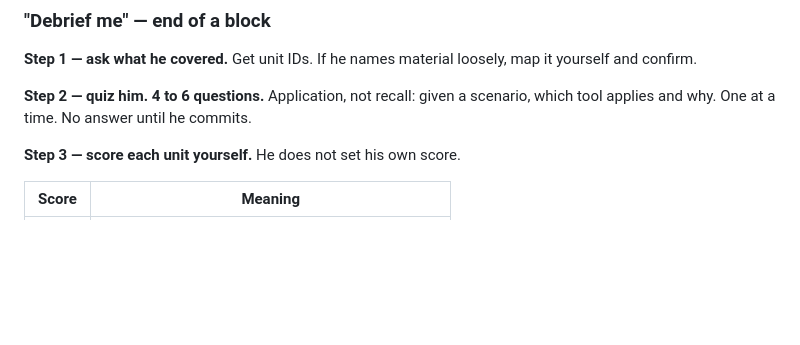
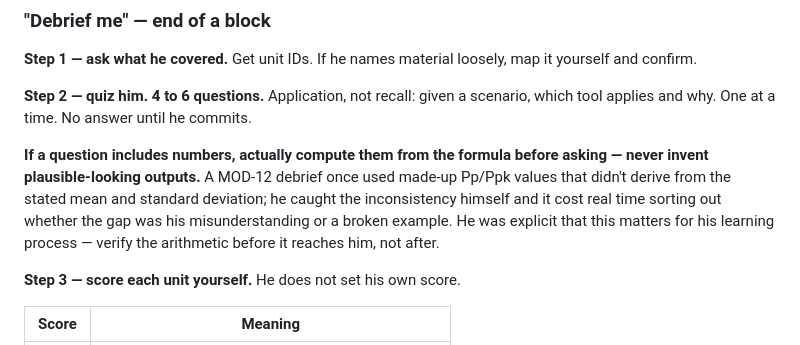
Before and after one commit to foodwise-hub/fast-track, a Markdown page: CLAUDE.md, the part around the change. Rendered like a GitHub page; blank space fills up the shorter version.

Commit message:
CLAUDE.md — verify quiz arithmetic before asking

```diff
--- a/CLAUDE.md
+++ b/CLAUDE.md
@@ -124,6 +124,14 @@ it yourself and confirm.
 **Step 2 — quiz him. 4 to 6 questions.** Application, not recall: given a scenario,
 which tool applies and why. One at a time. No answer until he commits.
 
+**If a question includes numbers, actually compute them from the formula before
+asking — never invent plausible-looking outputs.** A MOD-12 debrief once used
+made-up Pp/Ppk values that didn't derive from the stated mean and standard
+deviation; he caught the inconsistency himself and it cost real time sorting out
+whether the gap was his misunderstanding or a broken example. He was explicit
+that this matters for his learning process — verify the arithmetic before it
+reaches him, not after.
+
 **Step 3 — score each unit yourself.** He does not set his own score.
 
 | Score | Meaning |
```
